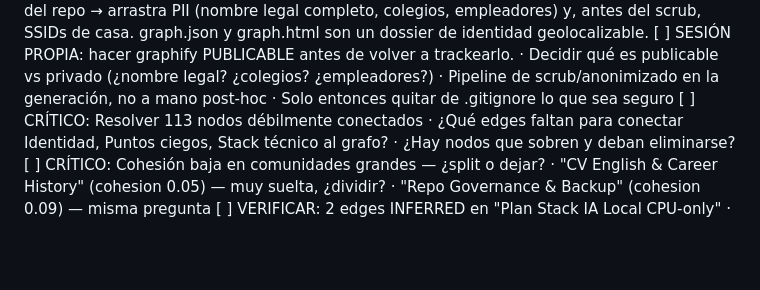
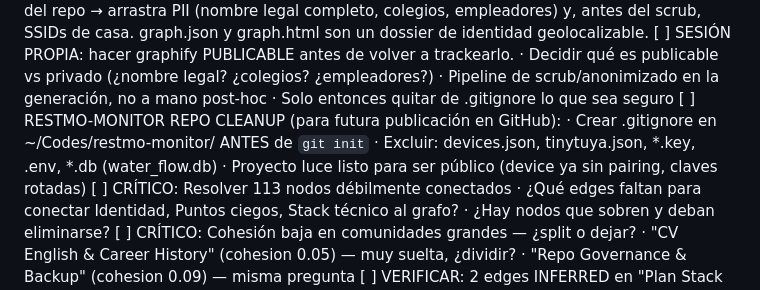
Before and after one commit to eldaniels13/mi-criterio, a Markdown page: ToDo_global_eldaniels.md, the part around the change. Drawn GitHub-style; blank space fills up the shorter version.

Commit message:
todo: add restmo cleanup for future public repo

```diff
--- a/ToDo_global_eldaniels.md
+++ b/ToDo_global_eldaniels.md
@@ -170,6 +170,10 @@ DOCUMENTACIÓN PENDIENTE
       · Decidir qué es publicable vs privado (¿nombre legal? ¿colegios? ¿empleadores?)
       · Pipeline de scrub/anonimizado en la generación, no a mano post-hoc
       · Solo entonces quitar de .gitignore lo que sea seguro
+  [ ] RESTMO-MONITOR REPO CLEANUP (para futura publicación en GitHub):
+      · Crear .gitignore en ~/Codes/restmo-monitor/ ANTES de `git init`
+      · Excluir: devices.json, tinytuya.json, *.key, .env, *.db (water_flow.db)
+      · Proyecto luce listo para ser público (device ya sin pairing, claves rotadas)
   [ ] CRÍTICO: Resolver 113 nodos débilmente conectados
      · ¿Qué edges faltan para conectar Identidad, Puntos ciegos, Stack técnico al grafo?
      · ¿Hay nodos que sobren y deban eliminarse?
```
